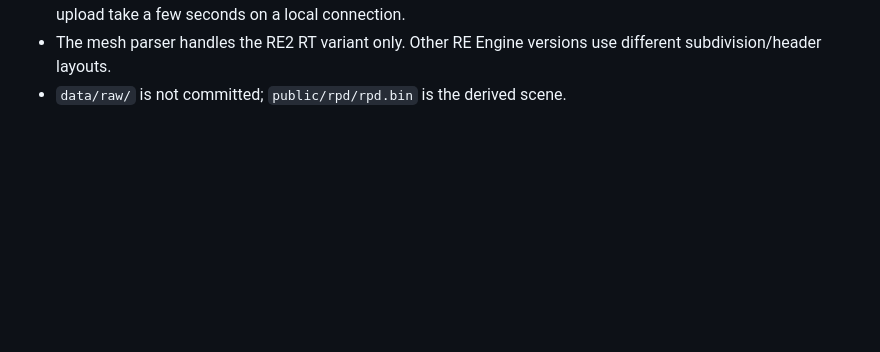
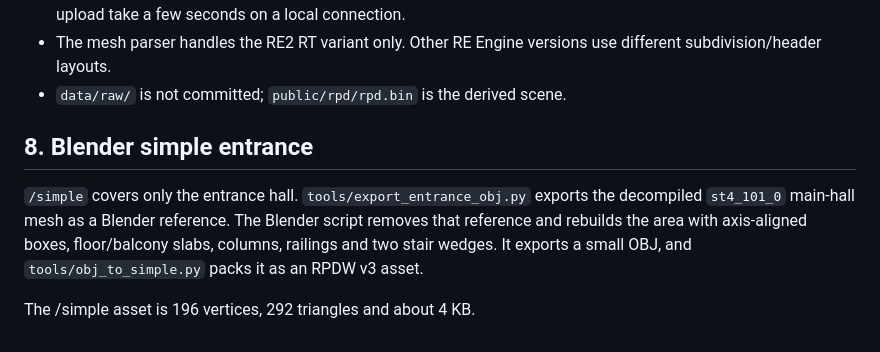
Before and after one commit to nofxboy1234/ink-ribbon, a Markdown page: docs/extraction.md, the part around the change. GitHub-like rendering; blank space fills up the shorter version.

```diff
--- a/docs/extraction.md
+++ b/docs/extraction.md
@@ -274,3 +274,14 @@ and the material palette.
 - The mesh parser handles the RE2 RT variant only. Other RE Engine versions use
   different subdivision/header layouts.
 - `data/raw/` is not committed; `public/rpd/rpd.bin` is the derived scene.
+
+
+## 8. Blender simple entrance
+
+`/simple` covers only the entrance hall. `tools/export_entrance_obj.py` exports
+the decompiled `st4_101_0` main-hall mesh as a Blender reference. The Blender
+script removes that reference and rebuilds the area with axis-aligned boxes,
+floor/balcony slabs, columns, railings and two stair wedges. It exports a small
+OBJ, and `tools/obj_to_simple.py` packs it as an RPDW v3 asset.
+
+The /simple asset is 196 vertices, 292 triangles and about 4 KB.
```
Also changed, not shown: README.md (+19 -0 lines), docs/simple.jpg (added), 11 other files.
